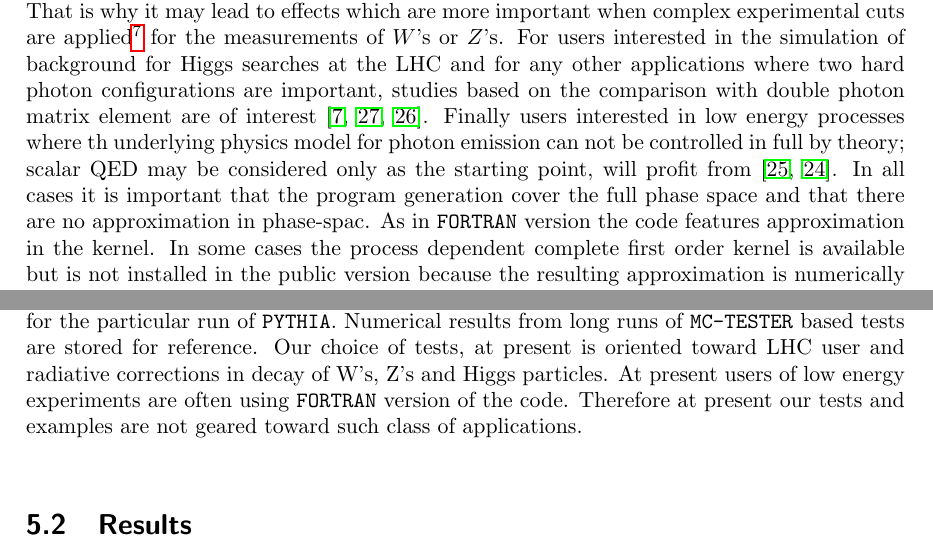
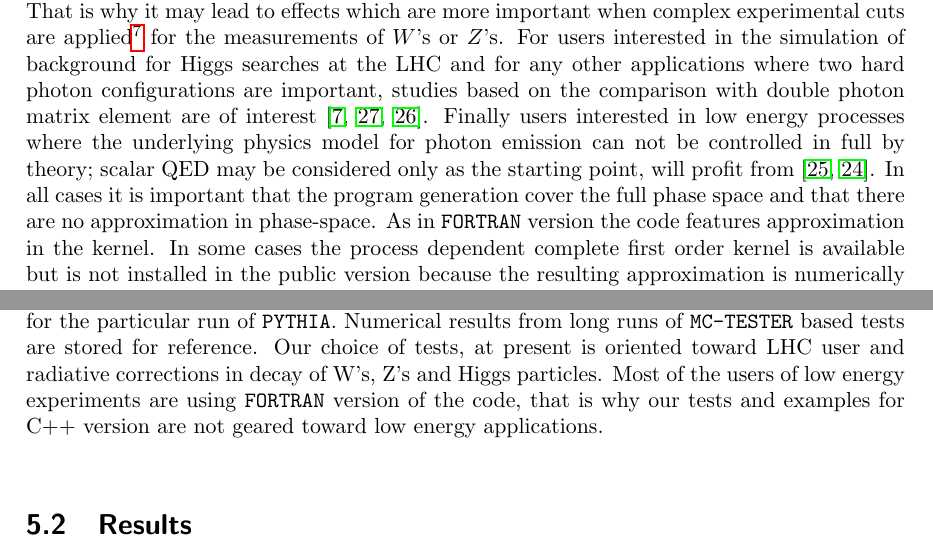
Before and after one commit to alisw/photospp, a LaTeX document (documentation/latex_documentation/Photos_interface_design.tex): two parts of pages 13 and 14 of 30, joined at a grey line, cut so that both start at the same text. Compiled offline with pdfLaTeX.

Commit message:
Small doc fixes.

```diff
--- a/documentation/latex_documentation/Photos_interface_design.tex
+++ b/documentation/latex_documentation/Photos_interface_design.tex
@@ -572,12 +572,12 @@ background for Higgs searches at the LHC and for any other applications where
 two hard photon configurations are important, studies based on the comparison with
 double photon matrix element are of
 interest \cite{Barberio:1993qi,RichterWas:1994ep,RichterWas:1993ta}.
-Finally users interested in low energy processes where th underlying physics model
+Finally users interested in low energy processes where the underlying physics model
 for photon emission can not be controlled in full by theory; scalar QED may
 be considered only as the starting point, will profit
 from \cite{Nanava:2009vg,Nanava:2006vv}. In all cases it is important that
 the  program generation cover the full phase space and that there are no
-approximation in phase-spac. As in {\tt FORTRAN} version the code
+approximation in phase-space. As in {\tt FORTRAN} version the code
 features approximation in the kernel. In some cases the process dependent
 complete first order
 kernel is available but is not installed in the public version
@@ -631,9 +631,9 @@ Here we have collected numerical results in the directory
 an appropriate initialization files for the particular run of {\tt PYTHIA}. Numerical results from long runs of {\tt MC-TESTER} based tests
 are stored for reference. Our choice of tests, at present is oriented toward
 LHC user and radiative corrections in decay of W's, Z's and Higgs particles.
-At present users of low energy experiments are often using {\tt FORTRAN} version
-of the code. Therefore at present our tests and examples are not geared toward
-such class of applications.
+Most of the users of low energy experiments are using {\tt FORTRAN} version
+of the code, that is why our tests and examples for C++ version are not geared toward
+low energy applications.
 
 
 \subsection{Results}
```
Also changed, not shown: documentation/latex_documentation/Photos_interface_design.tex (6 more changed lines).
